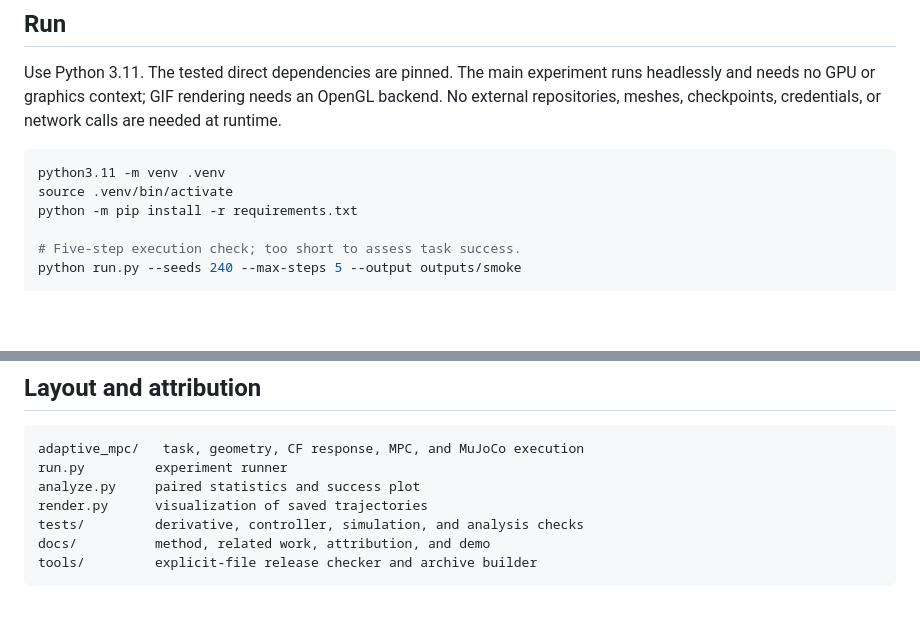
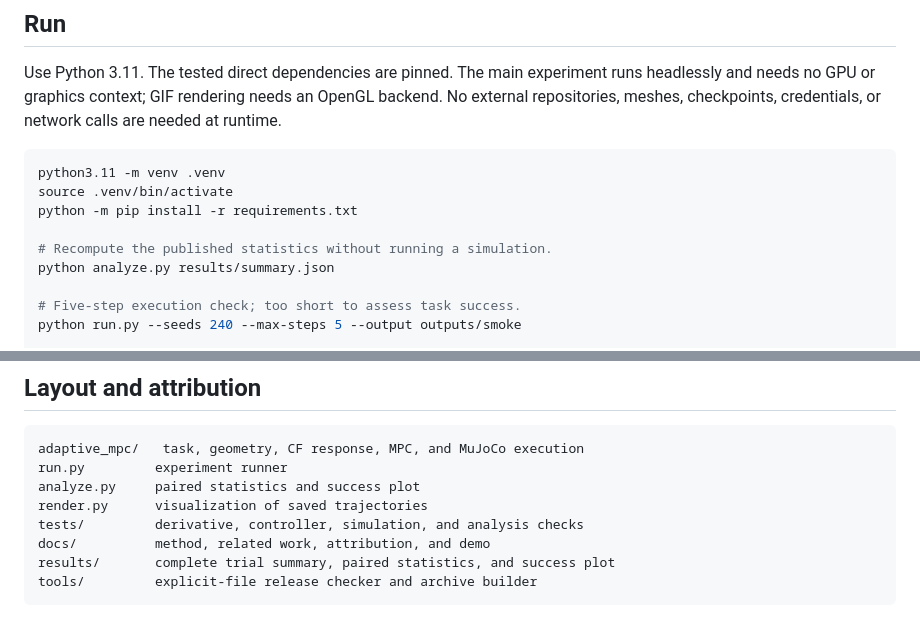
Before and after one commit to ye0yuxing/adaptive-contact-geometry-mpc, a Markdown page: README.md, 2 parts joined by grey strips. GitHub-like rendering; blank space fills up the shorter version.

````diff
--- a/README.md
+++ b/README.md
@@ -64,6 +101,9 @@ network calls are needed at runtime.
 python3.11 -m venv .venv
 source .venv/bin/activate
 python -m pip install -r requirements.txt
+
+# Recompute the published statistics without running a simulation.
+python analyze.py results/summary.json
 
 # Five-step execution check; too short to assess task success.
 python run.py --seeds 240 --max-steps 5 --output outputs/smoke
@@ -146,6 +186,7 @@ analyze.py     paired statistics and success plot
 render.py      visualization of saved trajectories
 tests/         derivative, controller, simulation, and analysis checks
 docs/          method, related work, attribution, and demo
+results/       complete trial summary, paired statistics, and success plot
 tools/         explicit-file release checker and archive builder
 ```
 
````
Also changed, not shown: other parts of README.md (+37 -0 lines), results/success.png (added), 3 other files.
